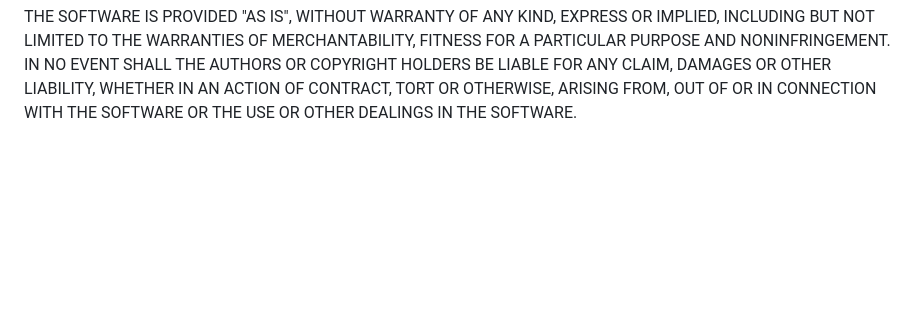
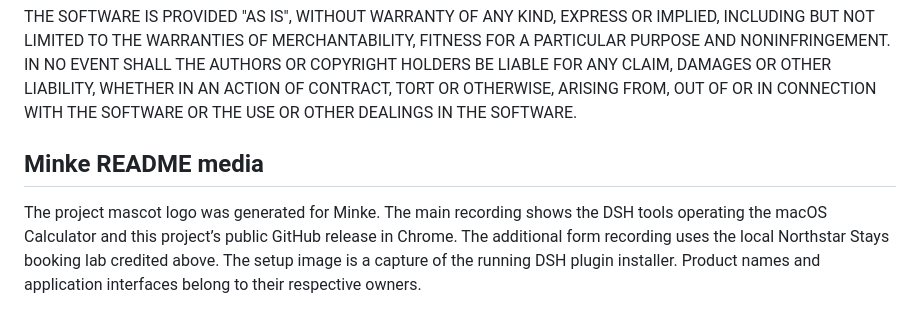
Before and after one commit to heerte869-droid/minke, a Markdown page: THIRD_PARTY_NOTICES.md, the part around the change. GitHub-like rendering; blank space fills up the shorter version.

```diff
--- a/THIRD_PARTY_NOTICES.md
+++ b/THIRD_PARTY_NOTICES.md
@@ -69,3 +69,7 @@ AUTHORS OR COPYRIGHT HOLDERS BE LIABLE FOR ANY CLAIM, DAMAGES OR OTHER
 LIABILITY, WHETHER IN AN ACTION OF CONTRACT, TORT OR OTHERWISE, ARISING FROM,
 OUT OF OR IN CONNECTION WITH THE SOFTWARE OR THE USE OR OTHER DEALINGS IN THE
 SOFTWARE.
+
+## Minke README media
+
+The project mascot logo was generated for Minke. The main recording shows the DSH tools operating the macOS Calculator and this project’s public GitHub release in Chrome. The additional form recording uses the local Northstar Stays booking lab credited above. The setup image is a capture of the running DSH plugin installer. Product names and application interfaces belong to their respective owners.
```
Also changed, not shown: README.md (+20 -34 lines), docs/TESTING.md (+14 -0 lines), .github/media/chrome-hotel.gif (added), .github/media/dsh-install.png (added), .github/media/minke-in-action.gif (added), .github/media/minke.png (added), 1 other file.
